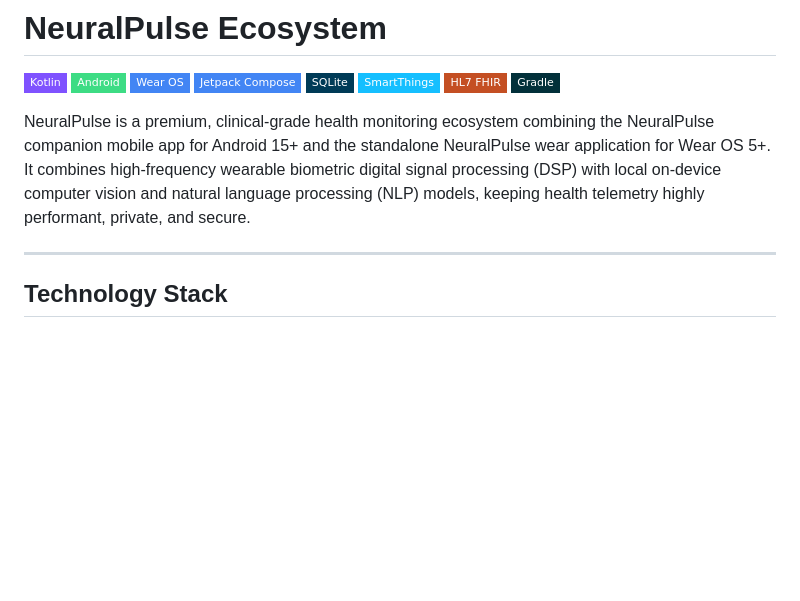
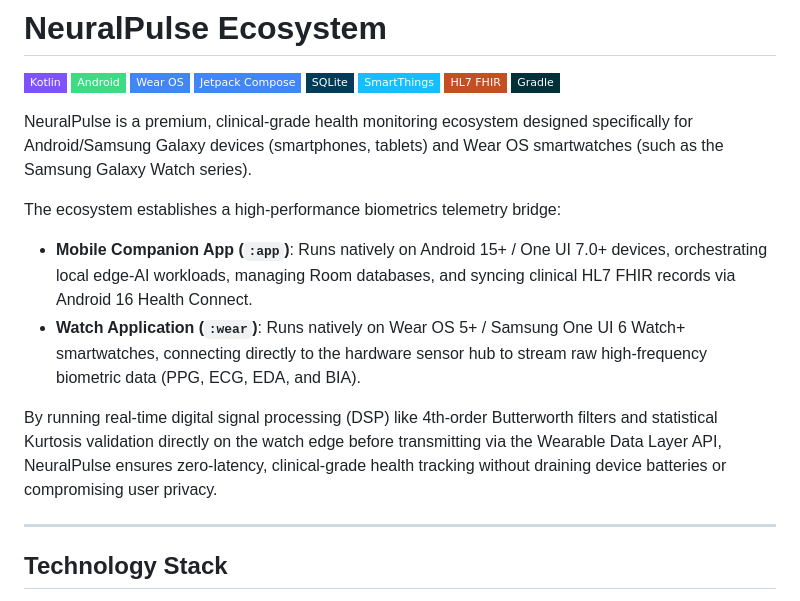
Before and after one commit to Ashutosh0x/neuralpulse-wear, a Markdown page: README.md, the part around the change. Rendered like a GitHub page; badges without logos; blank space fills up the shorter version.

Commit message:
Add detailed device compatibility and smartwatch connection description in README.md

```diff
--- a/README.md
+++ b/README.md
@@ -9,7 +9,13 @@
 [![FHIR](https://img.shields.io/badge/HL7_FHIR-C44F23?style=flat-square&logo=hl7&logoColor=white)](https://hl7.org/fhir/)
 [![Gradle](https://img.shields.io/badge/Gradle-02303A?style=flat-square&logo=gradle&logoColor=white)](https://gradle.org/)
 
-NeuralPulse is a premium, clinical-grade health monitoring ecosystem combining the NeuralPulse companion mobile app for Android 15+ and the standalone NeuralPulse wear application for Wear OS 5+. It combines high-frequency wearable biometric digital signal processing (DSP) with local on-device computer vision and natural language processing (NLP) models, keeping health telemetry highly performant, private, and secure.
+NeuralPulse is a premium, clinical-grade health monitoring ecosystem designed specifically for Android/Samsung Galaxy devices (smartphones, tablets) and Wear OS smartwatches (such as the Samsung Galaxy Watch series).
+
+The ecosystem establishes a high-performance biometrics telemetry bridge:
+- **Mobile Companion App (`:app`)**: Runs natively on Android 15+ / One UI 7.0+ devices, orchestrating local edge-AI workloads, managing Room databases, and syncing clinical HL7 FHIR records via Android 16 Health Connect.
+- **Watch Application (`:wear`)**: Runs natively on Wear OS 5+ / Samsung One UI 6 Watch+ smartwatches, connecting directly to the hardware sensor hub to stream raw high-frequency biometric data (PPG, ECG, EDA, and BIA).
+
+By running real-time digital signal processing (DSP) like 4th-order Butterworth filters and statistical Kurtosis validation directly on the watch edge before transmitting via the Wearable Data Layer API, NeuralPulse ensures zero-latency, clinical-grade health tracking without draining device batteries or compromising user privacy.
 
 ---
 
```
